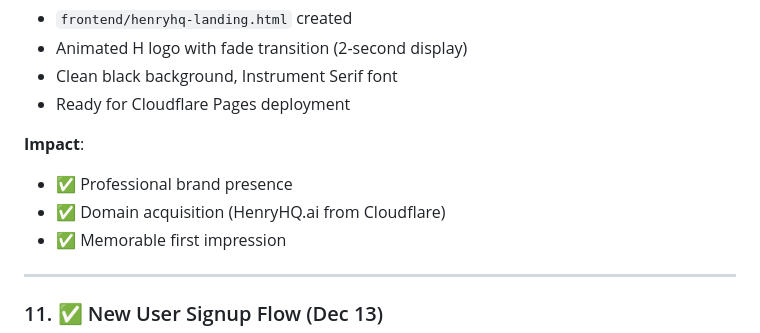
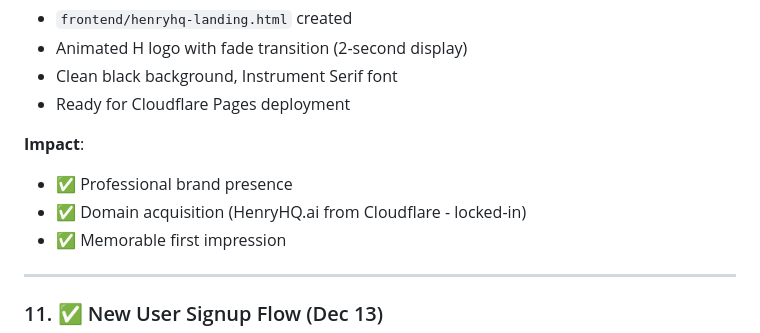
Before and after one commit to henryrbolden-henryai/henryai-app, a Markdown page: IMPROVEMENTS_SUMMARY.md, the part around the change. Drawn GitHub-style.

```diff
--- a/IMPROVEMENTS_SUMMARY.md
+++ b/IMPROVEMENTS_SUMMARY.md
@@ -603,7 +603,7 @@ Frontend will gracefully handle missing `validation` field.
 
 **Impact**:
 - ✅ Professional brand presence
-- ✅ Domain acquisition (HenryHQ.ai from Cloudflare)
+- ✅ Domain acquisition (HenryHQ.ai from Cloudflare - locked-in)
 - ✅ Memorable first impression
 
 ---
```
Also changed, not shown: IMPLEMENTATION_GUIDE.md (+1 -0 lines), PRODUCT_STRATEGY_ROADMAP.md (+1 -1 lines).
